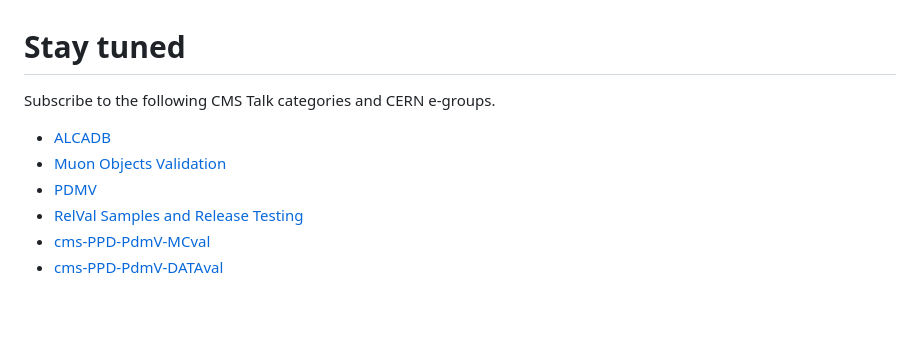
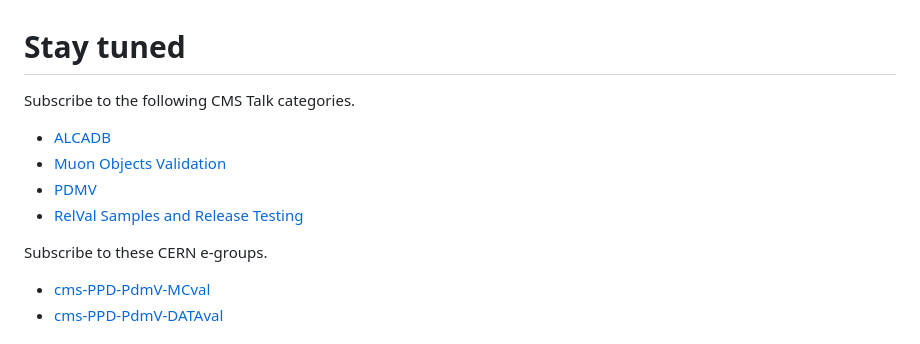
Before and after one commit to piedraj/MuonValidation, a Markdown page: README.md, the part around the change. GitHub-like rendering; blank space fills up the shorter version.

```diff
--- a/README.md
+++ b/README.md
@@ -1,11 +1,14 @@
 # Stay tuned
 
-Subscribe to the following CMS Talk categories and CERN e-groups.
+Subscribe to the following CMS Talk categories.
 
 * [ALCADB](https://cms-talk.web.cern.ch/c/ppd/alca/108)
 * [Muon Objects Validation](https://cms-talk.web.cern.ch/c/muons/muon-object-validation/175)
 * [PDMV](https://cms-talk.web.cern.ch/c/ppd/pdmv/107)
 * [RelVal Samples and Release Testing](https://cms-talk.web.cern.ch/c/ppd/pdmv/relval/111)
+
+Subscribe to these CERN e-groups.
+
 * [cms-PPD-PdmV-MCval](https://e-groups.cern.ch/e-groups/Egroup.do?egroupName=cms-PPD-PdmV-MCval)
 * [cms-PPD-PdmV-DATAval](https://e-groups.cern.ch/e-groups/Egroup.do?egroupName=cms-PPD-PdmV-DATAval)
 
```
